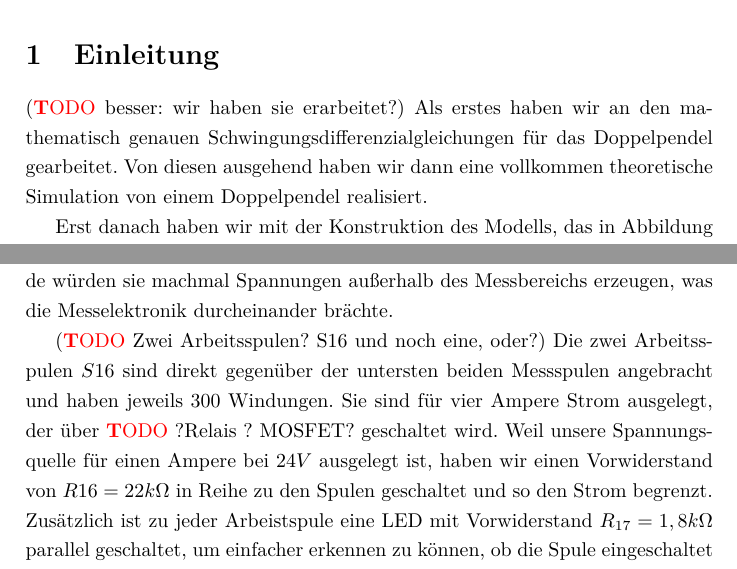
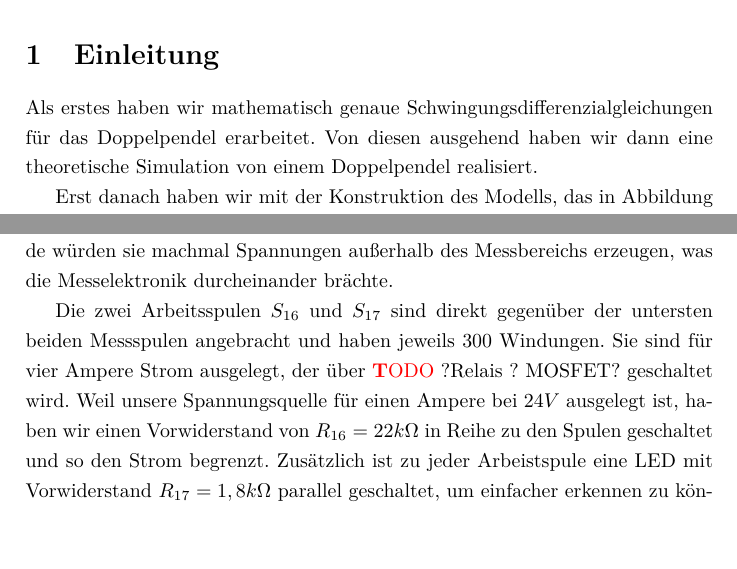
Before and after one commit to tychon/chaospendel-doc, a LaTeX paper (doc-ger/Dokumentation.tex, which reads doc-ger/Modell.tex): two parts of pages 3 and 8 of 16, joined at a grey line, cut so that both start at the same text, the shorter picture padded with empty space. Compiled offline with pdfLaTeX.

Commit message:
doc-ger: ausbessern ...

```diff
--- a/doc-ger/Dokumentation.tex
+++ b/doc-ger/Dokumentation.tex
@@ -55,9 +55,8 @@ Hierzu wollen wir zunächst ein Doppelpendel konstruieren, bei dem Daten über d
 \clearpage
 
 \section{Einleitung}
-(\TODO besser: wir haben sie erarbeitet?)
-Als erstes haben wir an den mathematisch genauen Schwingungsdifferenzialgleichungen für das Doppelpendel gearbeitet.
-Von diesen ausgehend haben wir dann eine vollkommen theoretische Simulation von einem Doppelpendel realisiert.
+Als erstes haben wir mathematisch genaue Schwingungsdifferenzialgleichungen für das Doppelpendel erarbeitet.
+Von diesen ausgehend haben wir dann eine theoretische Simulation von einem Doppelpendel realisiert.
 
 Erst danach haben wir mit der Konstruktion des Modells, das in Abbildung (\TODO ref) zu sehen ist, begonnen.
 
--- a/doc-ger/Modell.tex
+++ b/doc-ger/Modell.tex
@@ -20,10 +20,9 @@ Im Schaltplan in Abbildung \ref{fig:circuit} ist zu sehen, wie die Messspulen $S
 Anders als die roten Spulen, die ohne Widerstand auskommen, sind die grünen Spulen mit jeweils einem Vorwiderstand von $R_0 = 3,3 k\Omega$ parallel geschaltet, um die höhere erzeugte Spannung auszugleichen, da sie mehr Windungen haben. Ohne diese Widerstände würden sie machmal Spannungen
 außerhalb des Messbereichs erzeugen, was die Messelektronik durcheinander brächte.
 
-(\TODO Zwei Arbeitsspulen? S16 und noch eine, oder?)
-Die zwei Arbeitsspulen $S16$ sind direkt gegenüber der untersten beiden Messspulen angebracht und haben jeweils 300 Windungen.
+Die zwei Arbeitsspulen $S_{16}$ und $S_{17}$ sind direkt gegenüber der untersten beiden Messspulen angebracht und haben jeweils 300 Windungen.
 Sie sind für vier Ampere Strom ausgelegt, der über \TODO ?Relais ? MOSFET? geschaltet wird.
-Weil unsere Spannungsquelle für einen Ampere bei $24 V$ ausgelegt ist, haben wir einen Vorwiderstand von $R16 = 22 k\Omega$ in Reihe zu den Spulen geschaltet und so den Strom begrenzt.
+Weil unsere Spannungsquelle für einen Ampere bei $24 V$ ausgelegt ist, haben wir einen Vorwiderstand von $R_{16} = 22 k\Omega$ in Reihe zu den Spulen geschaltet und so den Strom begrenzt.
 Zusätzlich ist zu jeder Arbeistspule eine LED mit Vorwiderstand $R_{17} = 1,8 k\Omega$ parallel geschaltet, um einfacher erkennen zu können, ob die Spule eingeschaltet ist. In Abbildung \TODO sind oben die \TODO MOSFETs? und LEDs auf dem Steckboard zu erkennen.
 
 \begin{figure}[bht]
```
Also changed, not shown: 1 other file.
